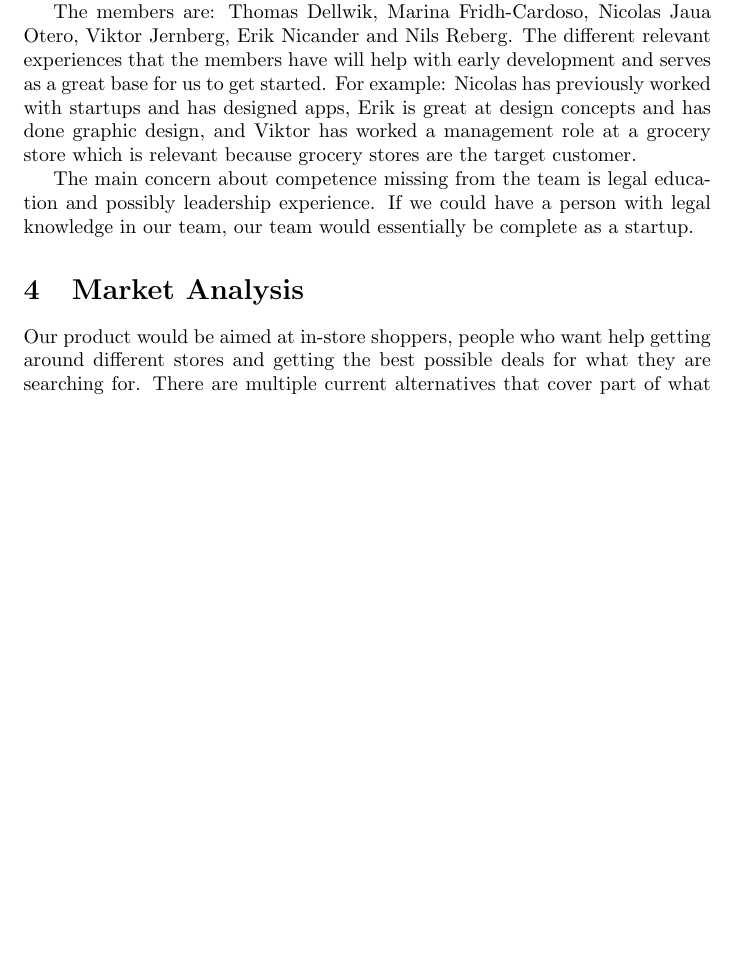
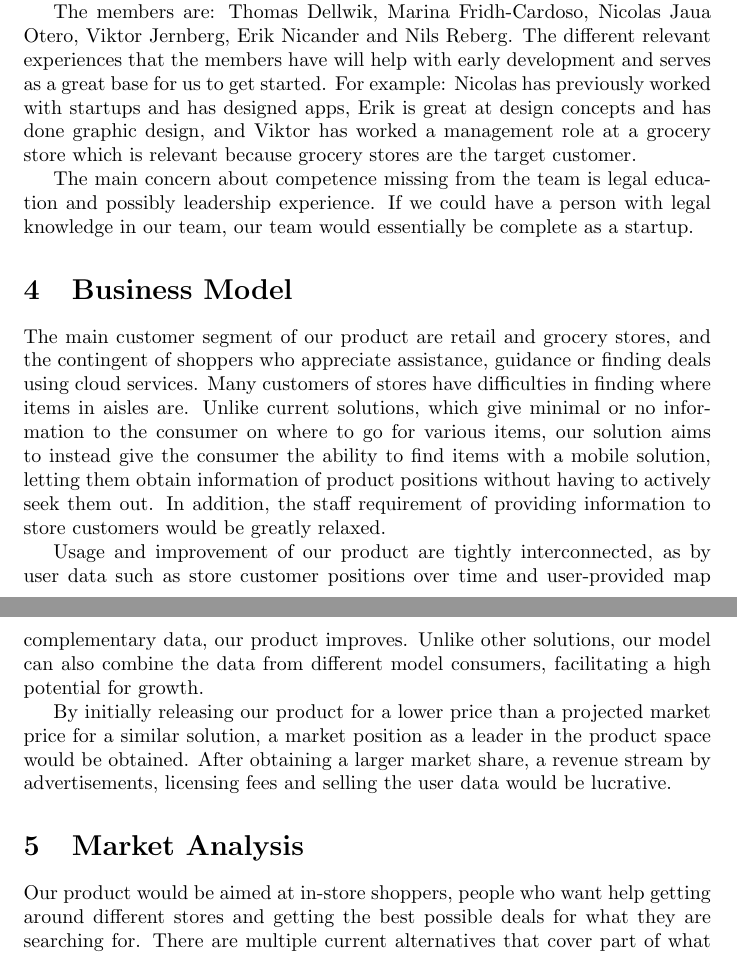
Before and after one commit to nilsreberg/etsf25, a LaTeX document (main.tex): part of page 2 of 3 before the commit and two parts of pages 2 and 3 of 3 after it, the two joined at a grey line, cut so that both start at the same text, the shorter picture padded with empty space. Compiled offline with pdfLaTeX.

Commit message:
Business Model

```diff
--- a/main.tex
+++ b/main.tex
@@ -26,6 +26,25 @@ The members are: Thomas Dellwik, Marina Fridh-Cardoso, Nicolas Jaua Otero, Vikto
 
 The main concern about competence missing from the team  is legal education and possibly leadership experience. If we could have a person with legal knowledge in our team, our team would essentially be complete as a startup.
 
+\section{Business Model}
+The main customer segment of our product are retail and grocery stores, and the contingent of shoppers who appreciate assistance,
+guidance or finding deals using cloud services.
+Many customers of stores have difficulties in finding where items in aisles are.
+Unlike current solutions, which give minimal or no information to the consumer on where to go for various items,
+our solution aims to instead give the consumer the ability to find items with a mobile solution,
+letting them obtain information of product positions without having to actively seek them out.
+In addition, the staff requirement of providing information to store customers would be greatly relaxed.
+
+Usage and improvement of our product are tightly interconnected, as by user data such as store customer positions over time
+and user-provided map complementary data, our product improves.
+Unlike other solutions, our model can also combine the data from different model consumers,
+facilitating a high potential for growth.
+
+By initially releasing our product for a lower price than a projected market price for a similar solution,
+a market position as a leader in the product space would be obtained.
+After obtaining a larger market share, a revenue stream by advertisements,
+licensing fees and selling the user data would be lucrative.
+
 \section{Market Analysis}
 Our product would be aimed at in-store shoppers, people who want help getting around different stores and getting the best possible deals for what they are searching for. There are multiple current alternatives that cover part of what we aim for. For example, many supermarket stores have their own apps that show weekly deals, searching for products, among other things. Other apps like Tiendeo offer the possibility of seeing the catalog of discounts in nearby stores in your area. And the stores themselves usually display their own discounts and offer physical catalogs with their offers.
 
```
Also changed, not shown: 1 other file.
